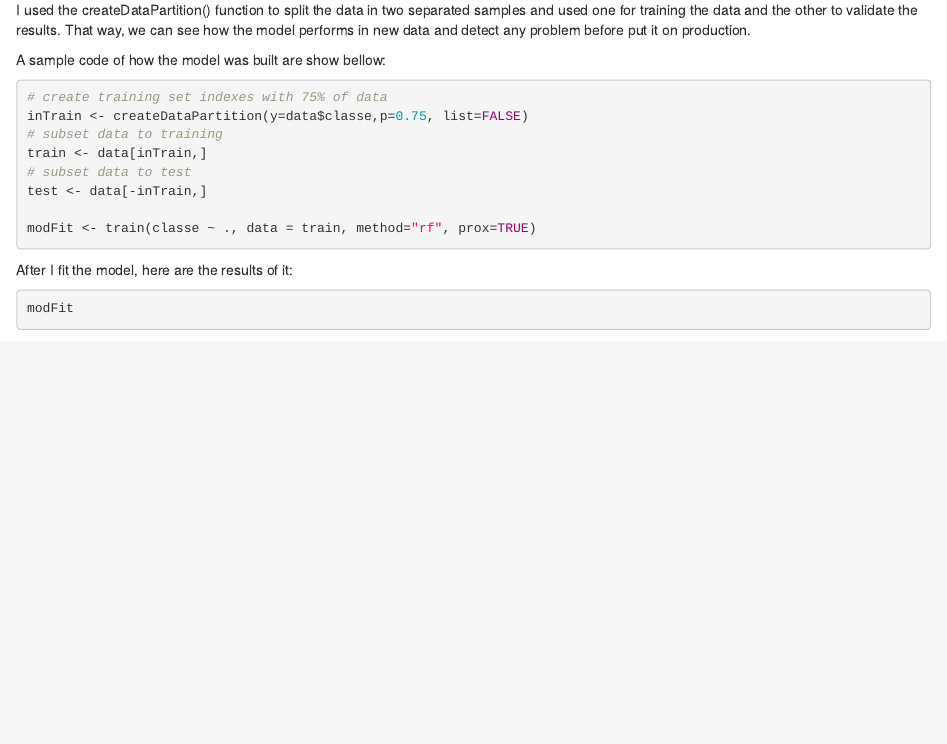
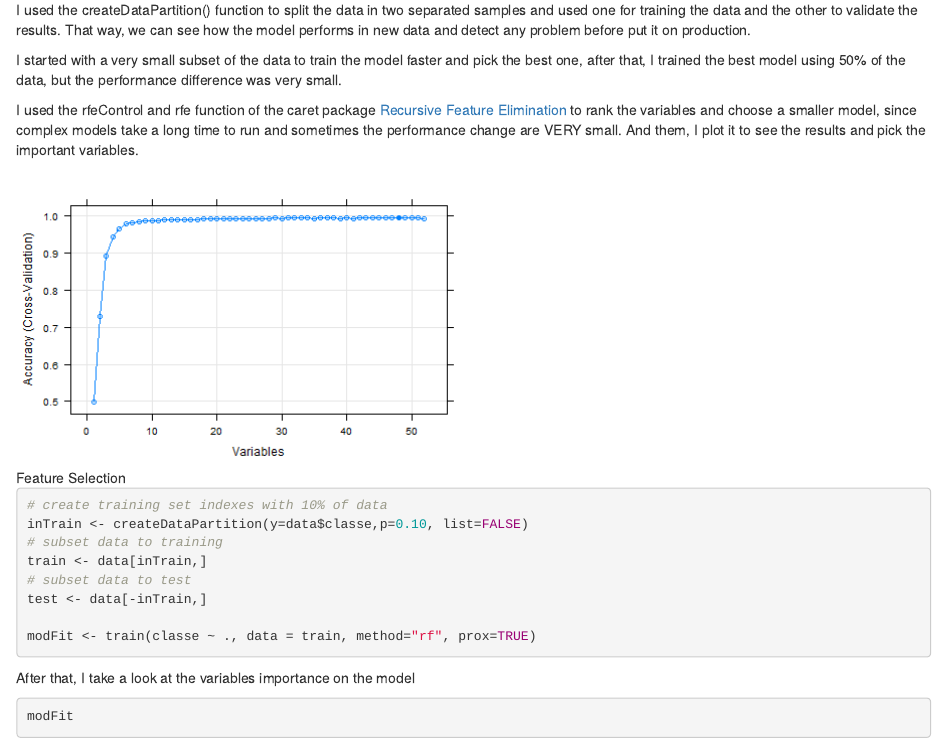
Before and after one commit to ibombonato/coursera-machine-learning-project, an R Markdown document (finalproject.Rmd): the page in a window 1100 px wide, from 630 px down. Rendered offline with R 4.5, knitr and Pandoc, with nearby package versions; some code elsewhere in the file could not run offline.

Commit message:
Feature image

````diff
--- a/finalproject.Rmd
+++ b/finalproject.Rmd
@@ -28,11 +28,21 @@ For this classification problem, I choose to use the Random Forest algorithm.
 
 I used the createDataPartition() function to split the data in two separated samples and used one for training the data and the other to validate the results. That way, we can see how the model performs in new data and detect any problem before put it on production.
 
-A sample code of how the model was built are show bellow:
+I started with a very small subset of the data to train the model faster and pick the best one, after that, I trained the best model using 50% of the data, but the performance difference was very small.
+
+I used the rfeControl and rfe function of the caret package [Recursive Feature Elimination](http://topepo.github.io/caret/featureselection.html) to rank the variables and choose a smaller model, since complex models take a long time to run and sometimes
+the performance change are VERY small. And them, I plot it to see the results and pick the important variables.
+
+![Feature Selection](featureSelection.png)
+
+```{r, eval = FALSE}
+
+```
+
 
 ```{r, eval=FALSE}
-# create training set indexes with 75% of data
-inTrain <- createDataPartition(y=data$classe,p=0.75, list=FALSE)
+# create training set indexes with 10% of data
+inTrain <- createDataPartition(y=data$classe,p=0.10, list=FALSE)
 # subset data to training
 train <- data[inTrain,]
 # subset data to test
@@ -41,7 +51,7 @@ test <- data[-inTrain,]
 modFit <- train(classe ~ ., data = train, method="rf", prox=TRUE)
 ```
 
-After I fit the model, here are the results of it:
+After that, I take a look at the variables importance on the model
 
 ```{r}
 modFit
````
Also changed, not shown: featureSelection.png (added).
